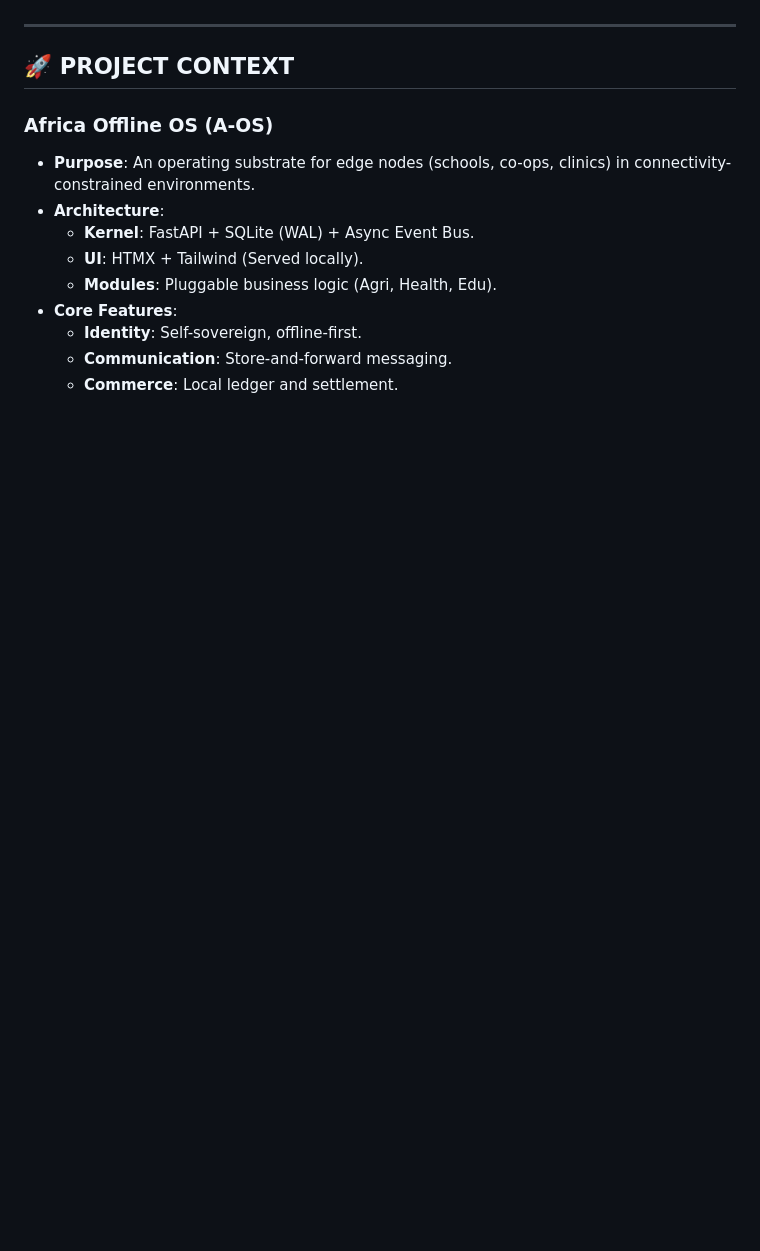
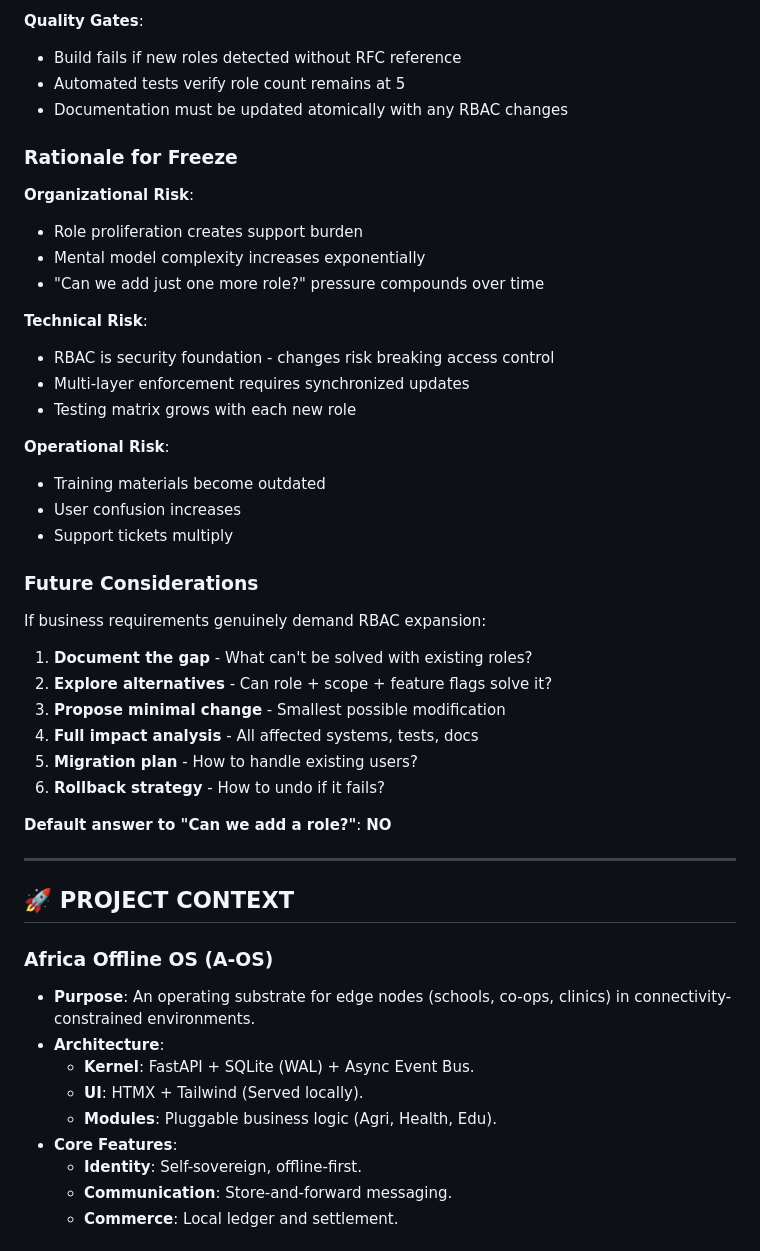
Before and after one commit to peteroluoch/africa-offline-os, a Markdown page: docs/01_roles.md, the part around one of its changes. Rendered like a GitHub page; blank space fills up the shorter version.

```diff
--- a/docs/01_roles.md
+++ b/docs/01_roles.md
@@ -289,3 +353,37 @@ If a tool provides an unreliable or contradictory result (e.g., `list_dir` says
+**Quality Gates**:
+- Build fails if new roles detected without RFC reference
+- Automated tests verify role count remains at 5
+- Documentation must be updated atomically with any RBAC changes
+
+### Rationale for Freeze
+
+**Organizational Risk**:
+- Role proliferation creates support burden
+- Mental model complexity increases exponentially
+- "Can we add just one more role?" pressure compounds over time
+
+**Technical Risk**:
+- RBAC is security foundation - changes risk breaking access control
+- Multi-layer enforcement requires synchronized updates
+- Testing matrix grows with each new role
+
+**Operational Risk**:
+- Training materials become outdated
+- User confusion increases
+- Support tickets multiply
+
+### Future Considerations
+
+If business requirements genuinely demand RBAC expansion:
+
+1. **Document the gap** - What can't be solved with existing roles?
+2. **Explore alternatives** - Can role + scope + feature flags solve it?
+3. **Propose minimal change** - Smallest possible modification
+4. **Full impact analysis** - All affected systems, tests, docs
+5. **Migration plan** - How to handle existing users?
+6. **Rollback strategy** - How to undo if it fails?
+
+**Default answer to "Can we add a role?"**: **NO**
 
 ---
 
```
Also changed, not shown: other parts of docs/01_roles.md (+64 -0 lines).
